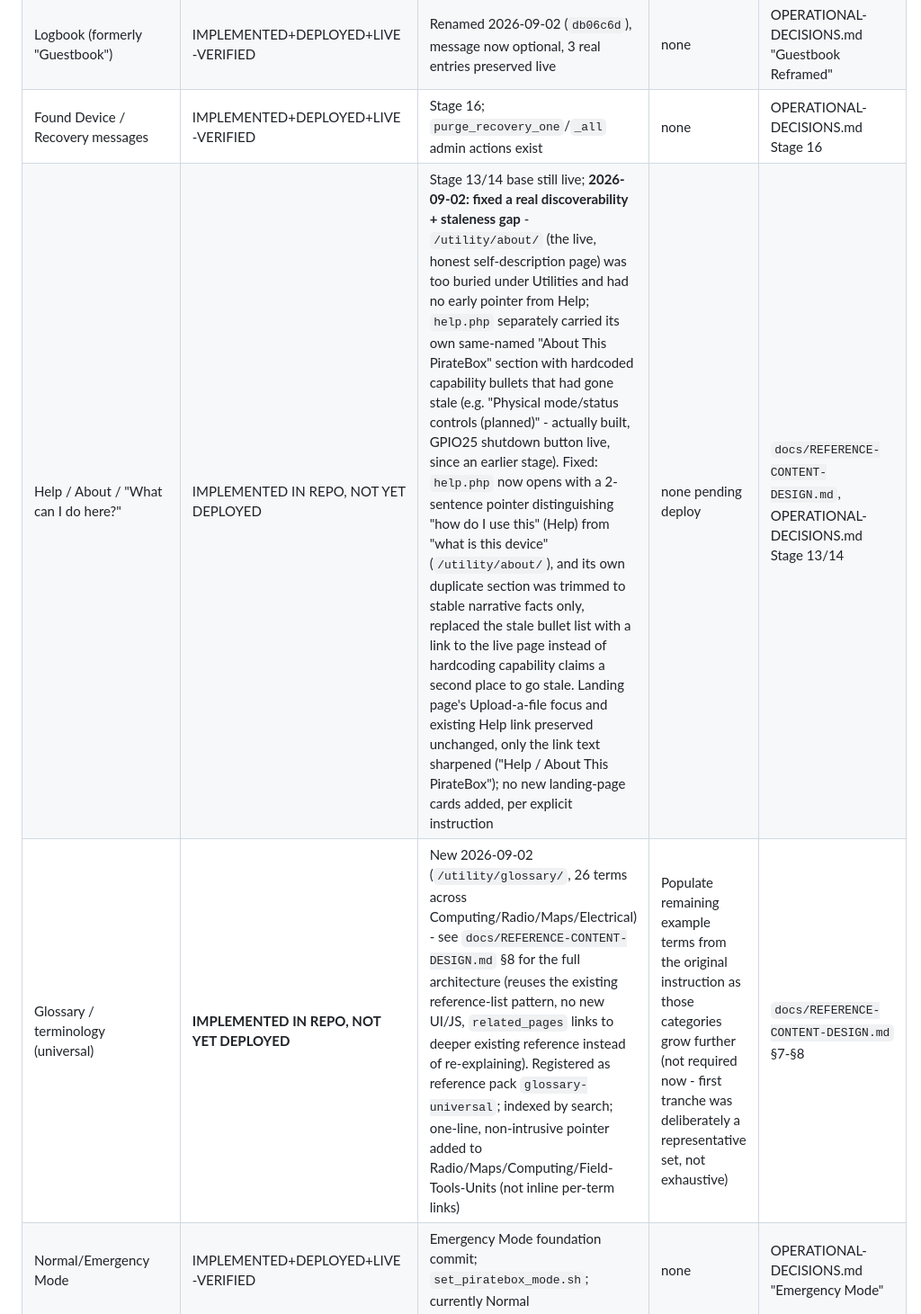
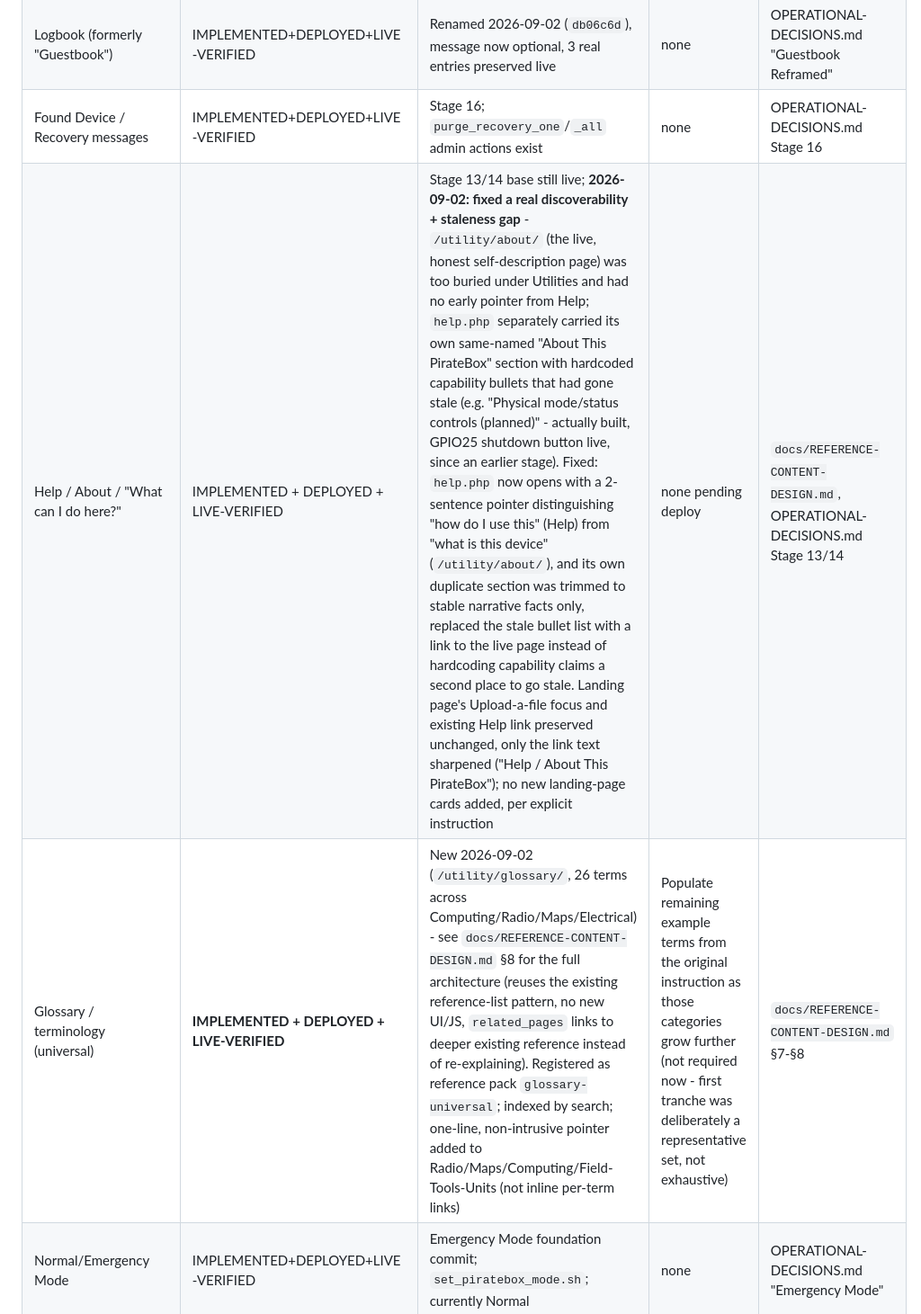
Before and after one commit to mooses1010/piratebox, a Markdown page: docs/IMPLEMENTATION-ROADMAP.md, the part around the change. Shown at 90% size. Rendered like a GitHub page.

```diff
--- a/docs/IMPLEMENTATION-ROADMAP.md
+++ b/docs/IMPLEMENTATION-ROADMAP.md
@@ -44,8 +44,8 @@ design doc is):
 | Bulletin Board | IMPLEMENTED+DEPLOYED+LIVE-VERIFIED | Stage 22; `data/bulletin.json` currently empty (no posts yet - expected, not a defect) | none | OPERATIONAL-DECISIONS.md Stage 22 |
 | Logbook (formerly "Guestbook") | IMPLEMENTED+DEPLOYED+LIVE-VERIFIED | Renamed 2026-09-02 (`db06c6d`), message now optional, 3 real entries preserved live | none | OPERATIONAL-DECISIONS.md "Guestbook Reframed" |
 | Found Device / Recovery messages | IMPLEMENTED+DEPLOYED+LIVE-VERIFIED | Stage 16; `purge_recovery_one`/`_all` admin actions exist | none | OPERATIONAL-DECISIONS.md Stage 16 |
-| Help / About / "What can I do here?" | IMPLEMENTED IN REPO, NOT YET DEPLOYED | Stage 13/14 base still live; **2026-09-02: fixed a real discoverability + staleness gap** - `/utility/about/` (the live, honest self-description page) was too buried under Utilities and had no early pointer from Help; `help.php` separately carried its own same-named "About This PirateBox" section with hardcoded capability bullets that had gone stale (e.g. "Physical mode/status controls (planned)" - actually built, GPIO25 shutdown button live, since an earlier stage). Fixed: `help.php` now opens with a 2-sentence pointer distinguishing "how do I use this" (Help) from "what is this device" (`/utility/about/`), and its own duplicate section was trimmed to stable narrative facts only, replaced the stale bullet list with a link to the live page instead of hardcoding capability claims a second place to go stale. Landing page's Upload-a-file focus and existing Help link preserved unchanged, only the link text sharpened ("Help / About This PirateBox"); no new landing-page cards added, per explicit instruction | none pending deploy | `docs/REFERENCE-CONTENT-DESIGN.md`, OPERATIONAL-DECISIONS.md Stage 13/14 |
-| Glossary / terminology (universal) | **IMPLEMENTED IN REPO, NOT YET DEPLOYED** | New 2026-09-02 (`/utility/glossary/`, 26 terms across Computing/Radio/Maps/Electrical) - see `docs/REFERENCE-CONTENT-DESIGN.md` §8 for the full architecture (reuses the existing reference-list pattern, no new UI/JS, `related_pages` links to deeper existing reference instead of re-explaining). Registered as reference pack `glossary-universal`; indexed by search; one-line, non-intrusive pointer added to Radio/Maps/Computing/Field-Tools-Units (not inline per-term links) | Populate remaining example terms from the original instruction as those categories grow further (not required now - first tranche was deliberately a representative set, not exhaustive) | `docs/REFERENCE-CONTENT-DESIGN.md` §7-§8 |
+| Help / About / "What can I do here?" | IMPLEMENTED + DEPLOYED + LIVE-VERIFIED | Stage 13/14 base still live; **2026-09-02: fixed a real discoverability + staleness gap** - `/utility/about/` (the live, honest self-description page) was too buried under Utilities and had no early pointer from Help; `help.php` separately carried its own same-named "About This PirateBox" section with hardcoded capability bullets that had gone stale (e.g. "Physical mode/status controls (planned)" - actually built, GPIO25 shutdown button live, since an earlier stage). Fixed: `help.php` now opens with a 2-sentence pointer distinguishing "how do I use this" (Help) from "what is this device" (`/utility/about/`), and its own duplicate section was trimmed to stable narrative facts only, replaced the stale bullet list with a link to the live page instead of hardcoding capability claims a second place to go stale. Landing page's Upload-a-file focus and existing Help link preserved unchanged, only the link text sharpened ("Help / About This PirateBox"); no new landing-page cards added, per explicit instruction | none pending deploy | `docs/REFERENCE-CONTENT-DESIGN.md`, OPERATIONAL-DECISIONS.md Stage 13/14 |
+| Glossary / terminology (universal) | **IMPLEMENTED + DEPLOYED + LIVE-VERIFIED** | New 2026-09-02 (`/utility/glossary/`, 26 terms across Computing/Radio/Maps/Electrical) - see `docs/REFERENCE-CONTENT-DESIGN.md` §8 for the full architecture (reuses the existing reference-list pattern, no new UI/JS, `related_pages` links to deeper existing reference instead of re-explaining). Registered as reference pack `glossary-universal`; indexed by search; one-line, non-intrusive pointer added to Radio/Maps/Computing/Field-Tools-Units (not inline per-term links) | Populate remaining example terms from the original instruction as those categories grow further (not required now - first tranche was deliberately a representative set, not exhaustive) | `docs/REFERENCE-CONTENT-DESIGN.md` §7-§8 |
 | Normal/Emergency Mode | IMPLEMENTED+DEPLOYED+LIVE-VERIFIED | Emergency Mode foundation commit; `set_piratebox_mode.sh`; currently Normal | none | OPERATIONAL-DECISIONS.md "Emergency Mode" |
 | purge_uploads.sh doesn't purge bulletin.json/recovery-messages.json | **IMPLEMENTED + DEPLOYED + LIVE-VERIFIED** | Fixed 2026-09-02, tested against an isolated scratch dir. Operator ran the install step 2026-09-02; `diff` against repo source confirmed byte-identical, executable, root-owned | none | OPERATIONAL-DECISIONS.md "purge_uploads.sh Completeness Gap Closed" |
 
```
Also changed, not shown: docs/CHECKPOINTS.md (+19 -0 lines).
